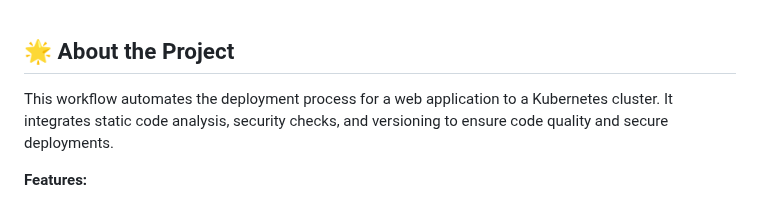
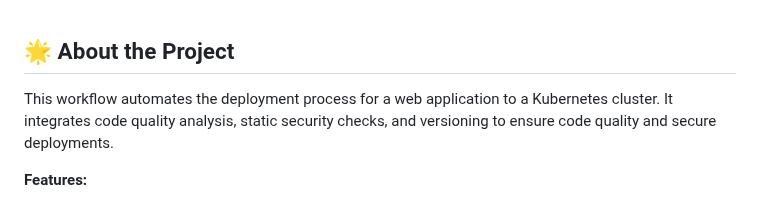
Before and after one commit to eli-pavlov/realtime-cicd-project, a Markdown page: README.md, the part around the change. GitHub-like rendering.

```diff
--- a/README.md
+++ b/README.md
@@ -31,7 +31,7 @@ $~~$
 
 ## :star2: About the Project
 
-This workflow automates the deployment process for a web application to a Kubernetes cluster. It integrates static code analysis, security checks, and versioning to ensure code quality and secure deployments.
+This workflow automates the deployment process for a web application to a Kubernetes cluster. It integrates code quality analysis, static security checks, and versioning to ensure code quality and secure deployments.
 
 **Features:**
 
```
